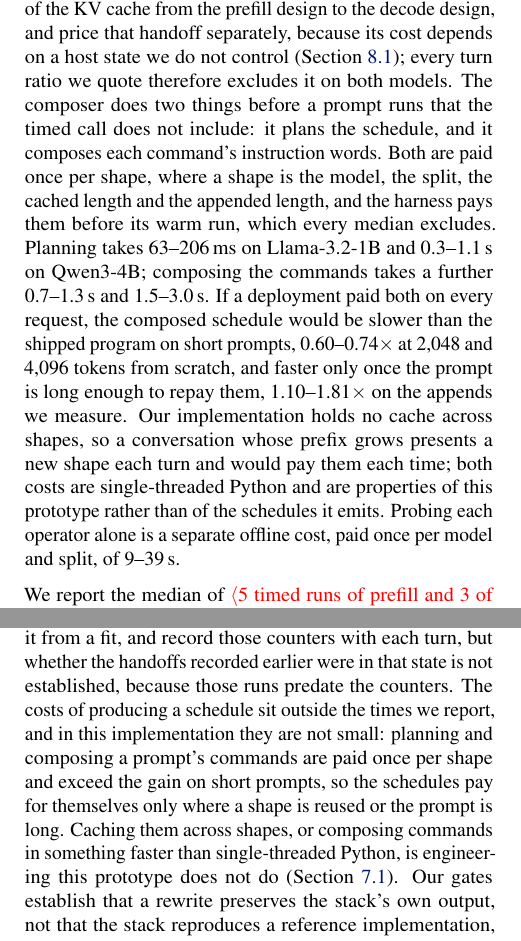
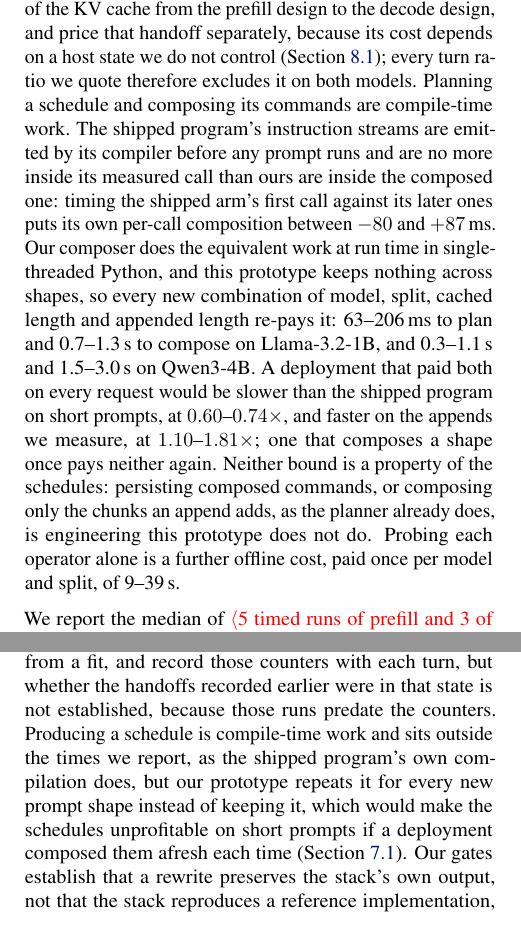
Before and after one commit to jskimko/aie-cosched, a LaTeX paper (paper/main.tex, which reads paper/7-eval.tex, paper/8-discussion.tex): two parts of the columns of pages 14 and 18 of 24, joined at a grey line, cut so that both start at the same text. Compiled offline with pdfLaTeX.

Commit message:
paper: frame planning and command composition as the compile-time work they are, since the baseline's equivalent is also outside its measured call, and name the two engineering fixes rather than filing the cost as a limitation

```diff
--- a/paper/7-eval.tex
+++ b/paper/7-eval.tex
@@ -19,14 +19,14 @@ On Gemma3-4B the same comparison diverges at the fifth decoded token and we repo
 Appendix~E gives both comparisons and the per-layer differences. We still report that model's times, because under the static control of Section~\ref{subsec:model} a dispatch's work is fixed by its runtime parameters rather than by the values it computes, so the schedule's duration does not depend on the arithmetic the shipped program produces; what the comparison bears on is that program's accuracy, not our measurement of it.
 % DECISION: the grids are named where each registered number is quoted, per the design review: the tolerance and the bound's range were scored on appends of 4,096 or 2,048 tokens onto cached contexts of 2,048, 8,192 and 12,288, whereas the turn results are measured on contexts of 4,096, 16,384 and 28,672 with appends of 512 to 4,096. The two grids are disjoint, and no turn cell carries a scored prediction.
 TTFT is the wall time of the prefill call, from token identifiers to logits, decode time per token is measured over 250 greedy tokens after a prefill of the context, and a turn's time is its append and its 250 decoded tokens. We report the turn without the handoff of the KV cache from the prefill design to the decode design, and price that handoff separately, because its cost depends on a host state we do not control (Section~\ref{subsec:limits}); every turn ratio we quote therefore excludes it on both models.
-The composer does two things before a prompt runs that the timed call does not include: it plans the schedule, and it composes each command's instruction words.
-Both are paid once per shape, where a shape is the model, the split, the cached length and the appended length, and the harness pays them before its warm run, which every median excludes.
-Planning takes 63--206\,ms on Llama-3.2-1B and 0.3--1.1\,s on Qwen3-4B; composing the commands takes a further 0.7--1.3\,s and 1.5--3.0\,s.
-If a deployment paid both on every request, the composed schedule would be slower than the shipped program on short prompts, 0.60--0.74$\times$ at 2{,}048 and 4{,}096 tokens from scratch, and faster only once the prompt is long enough to repay them, 1.10--1.81$\times$ on the appends we measure.
-Our implementation holds no cache across shapes, so a conversation whose prefix grows presents a new shape each turn and would pay them each time; both costs are single-threaded Python and are properties of this prototype rather than of the schedules it emits.
-Probing each operator alone is a separate offline cost, paid once per model and split, of 9--39\,s.
-% SOURCE: measured host-only by npu-gap (amd-npu 006f125d plan_cost.py, output 7eecfd4d; stand-in pyxrt asserted, 0 /dev/accel opens), against the committed S2 run medians. Planning 63 / 206 / 183 / 185 ms (1B) and 345 / 1,106 / 1,022 / 1,100 (Qwen); composition 679 / 1,284 / 1,298 / 1,306 and 1,544 / 2,991 / 3,022 / 2,961 at scratch 2k / scratch 4k / 4k+4k / 16k+4k. Charging both per request against the shipped arm's own first-call extra (-80 to +87 ms, the negative taken as 0) gives 0.60 / 0.74 / 1.10 / 1.81 and 0.70 / 0.84 / 1.14 / 1.33. Both are lower bounds: the stand-in stubs buffer allocation and instruction upload. Probe wall time 9-10 s (1B), 13 (LFM2), 23-24 (Qwen), 36-39 (8B); Gemma's probe step is not timestamped.
-% DECISION: this is a property of the implementation, not of the development process, so it stays in the body after the re-run. The per-request column is stated because a reader would otherwise assume the gains are net of these costs.
+Planning a schedule and composing its commands are compile-time work.
+The shipped program's instruction streams are emitted by its compiler before any prompt runs and are no more inside its measured call than ours are inside the composed one: timing the shipped arm's first call against its later ones puts its own per-call composition between $-80$ and $+87$\,ms.
+Our composer does the equivalent work at run time in single-threaded Python, and this prototype keeps nothing across shapes, so every new combination of model, split, cached length and appended length re-pays it: 63--206\,ms to plan and 0.7--1.3\,s to compose on Llama-3.2-1B, and 0.3--1.1\,s and 1.5--3.0\,s on Qwen3-4B.
+A deployment that paid both on every request would be slower than the shipped program on short prompts, at $0.60$--$0.74\times$, and faster on the appends we measure, at $1.10$--$1.81\times$; one that composes a shape once pays neither again.
+Neither bound is a property of the schedules: persisting composed commands, or composing only the chunks an append adds, as the planner already does, is engineering this prototype does not do.
+Probing each operator alone is a further offline cost, paid once per model and split, of 9--39\,s.
+% SOURCE: measured host-only by npu-gap (amd-npu 006f125d plan_cost.py, output 7eecfd4d; stand-in pyxrt asserted, 0 /dev/accel opens), against the committed S2 run medians. Planning 63 / 206 / 183 / 185 ms (1B) and 345 / 1,106 / 1,022 / 1,100 (Qwen); composition 679 / 1,284 / 1,298 / 1,306 and 1,544 / 2,991 / 3,022 / 2,961 at scratch 2k / scratch 4k / 4k+4k / 16k+4k. The per-request column charges both against the shipped arm's own first-call extra, the one negative value taken as 0. Both are lower bounds: the stand-in stubs buffer allocation and instruction upload. Probe wall time 9-10 s (1B), 13 (LFM2), 23-24 (Qwen), 36-39 (8B); Gemma's probe step is not timestamped.
+% DECISION: framed as compile-time work rather than as a limitation, because the baseline's equivalent is also outside its measured call. The per-request figures are kept as the bound a reader would otherwise compute, not as the headline.
 
 We report the median of \E{5 timed runs of prefill and 3 of decode and turns} after one warm run, with the order of schedules rotated between rounds.
 Each batch of runs holds the device exclusively, checks that no other process has it open, and brackets the runs with a DRAM bandwidth probe and an empty-command dispatch.
--- a/paper/8-discussion.tex
+++ b/paper/8-discussion.tex
@@ -19,7 +19,7 @@ Our passes reorder and rename within one configuration of the array and leave ev
 The production engine is a reference point measured through its own server rather than a controlled comparison, and part of the difference in time-to-first-token between it and the open stack is accounted for by a fixed pass we can price and part of it is unexplained; Appendix~B states both.
 The cost of handing a cached context from prefill to decode depends on a state of the host we do not control: in a fresh process on an otherwise quiet host, the stacking of a cache ran 8.7--12.7$\times$ its clean curve while the kernel reported huge-page fault fallbacks, compaction stalls, and no free high-order blocks, and then returned to the clean curve minutes later without intervention.
 We therefore measure the handoff in every repetition rather than pricing it from a fit, and record those counters with each turn, but whether the handoffs recorded earlier were in that state is not established, because those runs predate the counters.
-The costs of producing a schedule sit outside the times we report, and in this implementation they are not small: planning and composing a prompt's commands are paid once per shape and exceed the gain on short prompts, so the schedules pay for themselves only where a shape is reused or the prompt is long. Caching them across shapes, or composing commands in something faster than single-threaded Python, is engineering this prototype does not do (Section~\ref{subsec:setup}).
+Producing a schedule is compile-time work and sits outside the times we report, as the shipped program's own compilation does, but our prototype repeats it for every new prompt shape instead of keeping it, which would make the schedules unprofitable on short prompts if a deployment composed them afresh each time (Section~\ref{subsec:setup}).
 Our gates establish that a rewrite preserves the stack's own output, not that the stack reproduces a reference implementation, and one configuration we examined does not: Section~\ref{subsec:setup} reports it and we measure no turn there.
 Of the predictions we registered before the runs, two failed: the end-to-end gain left its band on half its cells, and the distance to the bound left its range on five of twelve, both reported in Section~\ref{sec:eval} as they came out.
 Finally, the analysis declines what it cannot classify rather than guessing, so a loop whose body holds nested control is reported as unsupported, which in the decode design covers every loop outside attention.
```
